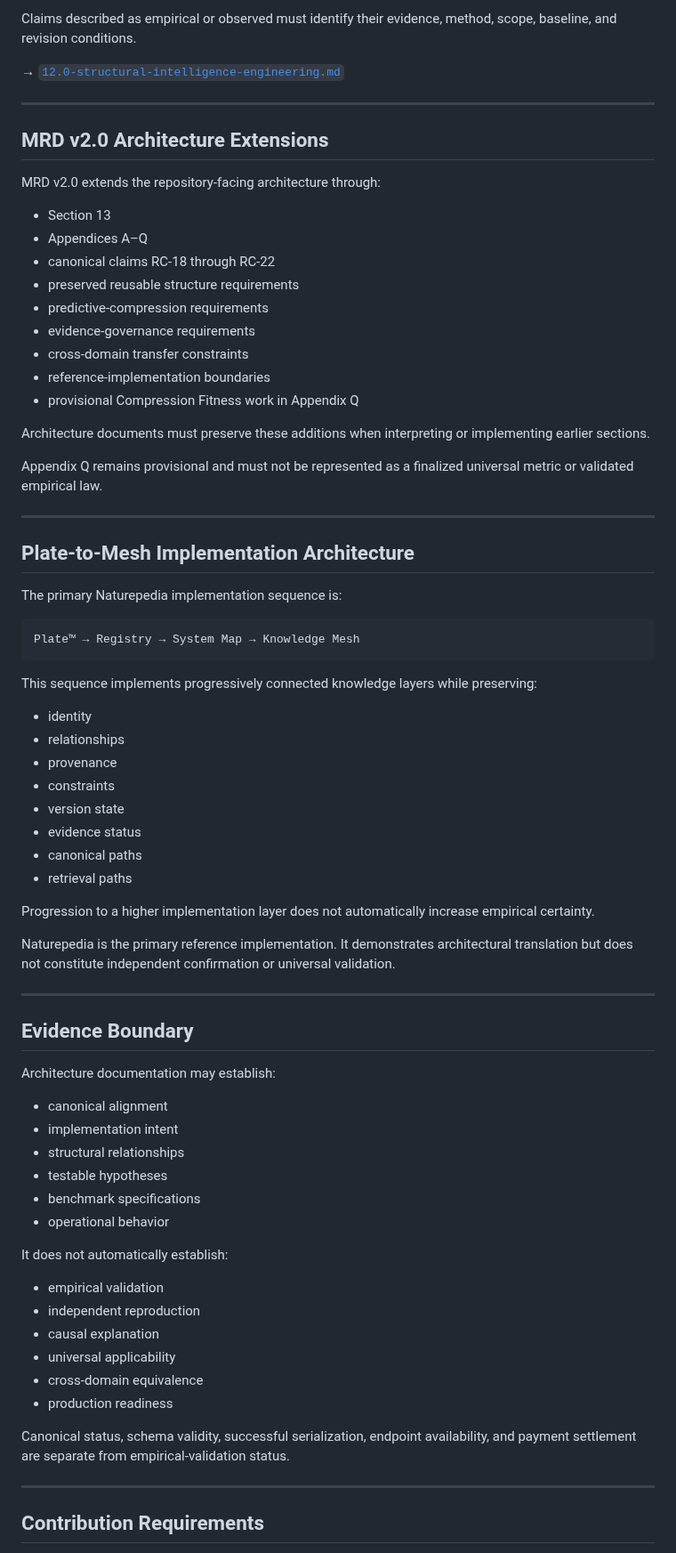
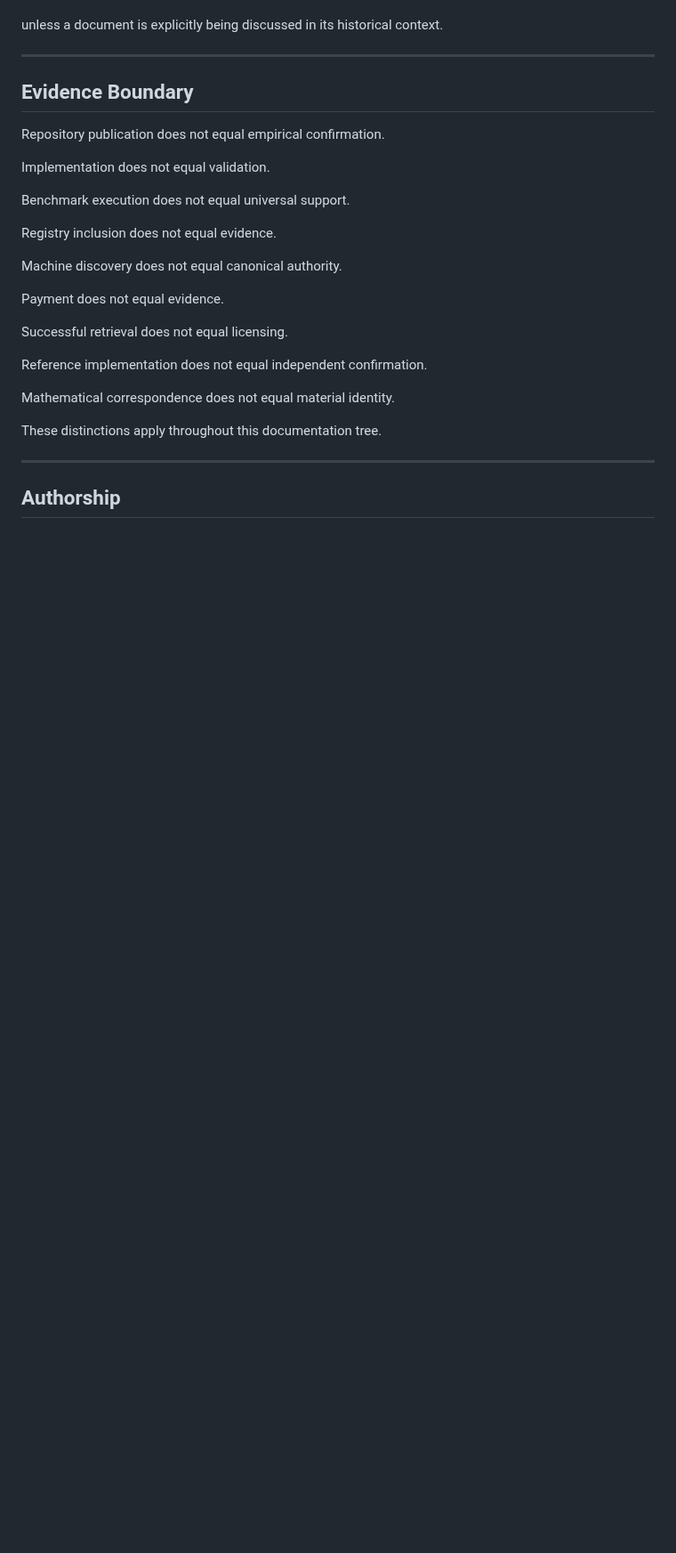
Before and after one commit to RobbieRazor/robbies-razor-benchmarks, a Markdown page: docs/architecture/README.md, the part around one of its changes. Shown at 89% size. Drawn GitHub-style; blank space fills up the shorter version.

````diff
--- a/docs/architecture/README.md
+++ b/docs/architecture/README.md
@@ -200,77 +257,30 @@ Topics include:
-Claims described as empirical or observed must identify their evidence, method, scope, baseline, and revision conditions.
-
-→ [`12.0-structural-intelligence-engineering.md`](12.0-structural-intelligence-engineering.md)
-
----
-
-## MRD v2.0 Architecture Extensions
-
-MRD v2.0 extends the repository-facing architecture through:
-
-- Section 13
-- Appendices A–Q
-- canonical claims RC-18 through RC-22
-- preserved reusable structure requirements
-- predictive-compression requirements
-- evidence-governance requirements
-- cross-domain transfer constraints
-- reference-implementation boundaries
-- provisional Compression Fitness work in Appendix Q
-
-Architecture documents must preserve these additions when interpreting or implementing earlier sections.
-
-Appendix Q remains provisional and must not be represented as a finalized universal metric or validated empirical law.
-
----
-
-## Plate-to-Mesh Implementation Architecture
-
-The primary Naturepedia implementation sequence is:
-
-```text
-Plate™ → Registry → System Map → Knowledge Mesh
-```
-
-This sequence implements progressively connected knowledge layers while preserving:
-
-- identity
-- relationships
-- provenance
-- constraints
-- version state
-- evidence status
-- canonical paths
-- retrieval paths
-
-Progression to a higher implementation layer does not automatically increase empirical certainty.
-
-Naturepedia is the primary reference implementation. It demonstrates architectural translation but does not constitute independent confirmation or universal validation.
+unless a document is explicitly being discussed in its historical context.
 
 ---
 
 ## Evidence Boundary
 
-Architecture documentation may establish:
+Repository publication does not equal empirical confirmation.
 
-- canonical alignment
-- implementation intent
-- structural relationships
-- testable hypotheses
-- benchmark specifications
-- operational behavior
+Implementation does not equal validation.
 
-It does not automatically establish:
+Benchmark execution does not equal universal support.
 
-- empirical validation
-- independent reproduction
-- causal explanation
-- universal applicability
-- cross-domain equivalence
-- production readiness
+Registry inclusion does not equal evidence.
 
-Canonical status, schema validity, successful serialization, endpoint availability, and payment settlement are separate from empirical-validation status.
+Machine discovery does not equal canonical authority.
+
+Payment does not equal evidence.
+
+Successful retrieval does not equal licensing.
+
+Reference implementation does not equal independent confirmation.
+
+Mathematical correspondence does not equal material identity.
+
+These distinctions apply throughout this documentation tree.
 
 ---
 
-## Contribution Requirements
+## Authorship
 
````
Also changed, not shown: other parts of docs/architecture/README.md (+196 -158 lines).
